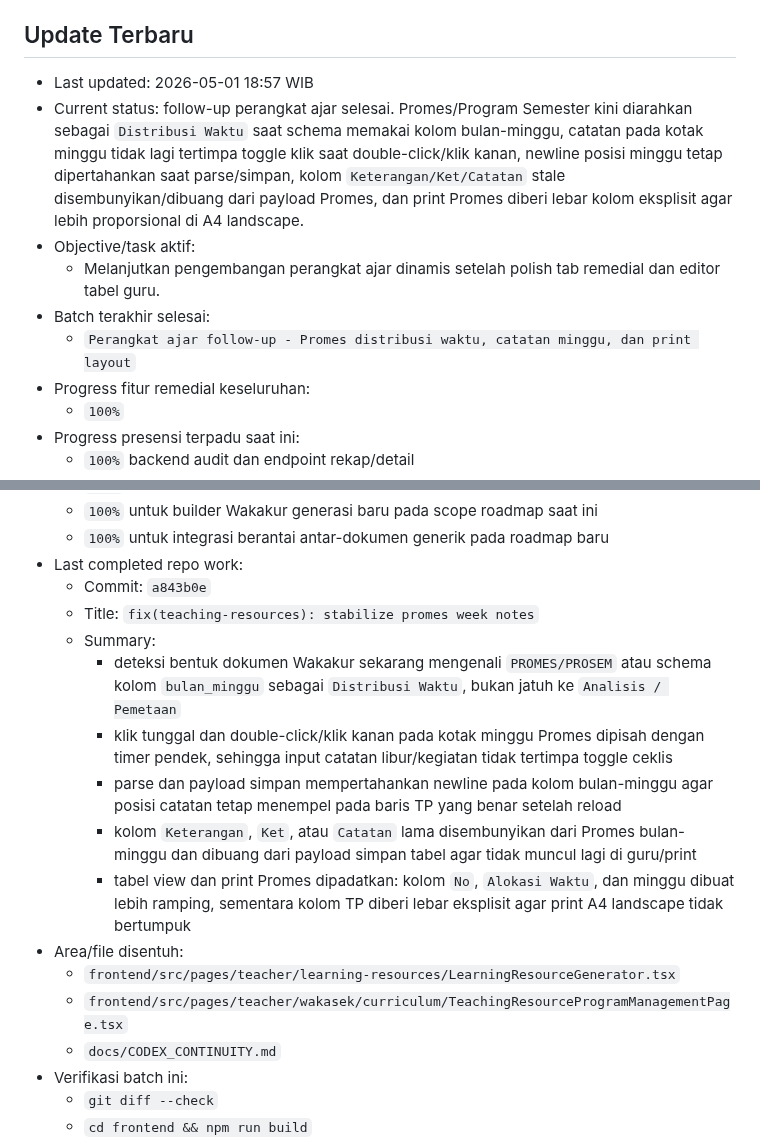
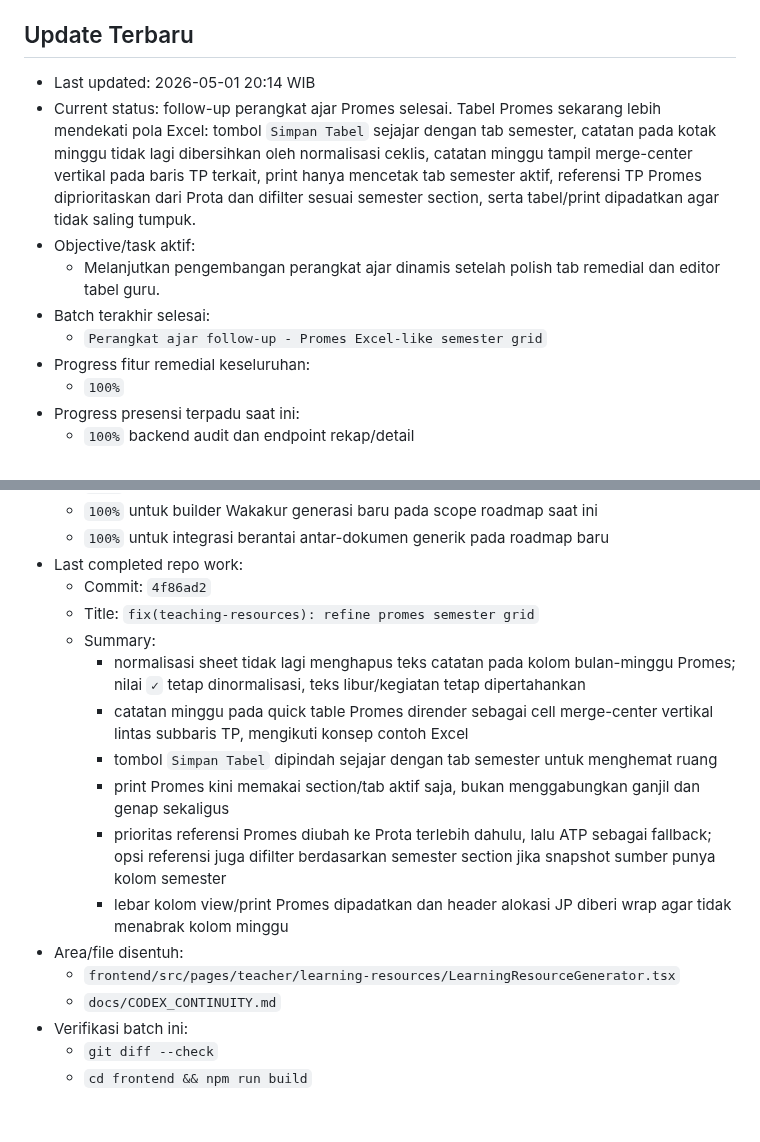
Before and after one commit to tripleonemzn/sis-project, a Markdown page: docs/CODEX_CONTINUITY.md, 2 parts joined by grey strips. Rendered like a GitHub page; blank space fills up the shorter version.

Commit message:
docs: record promes semester grid refinement

```diff
--- a/docs/CODEX_CONTINUITY.md
+++ b/docs/CODEX_CONTINUITY.md
@@ -5,12 +5,12 @@ Setiap room baru yang diminta `baca AGENTS.md` atau `lanjutkan` wajib membaca fi
 
 ## Update Terbaru
 
-- Last updated: 2026-05-01 18:57 WIB
-- Current status: follow-up perangkat ajar selesai. Promes/Program Semester kini diarahkan sebagai `Distribusi Waktu` saat schema memakai kolom bulan-minggu, catatan pada kotak minggu tidak lagi tertimpa toggle klik saat double-click/klik kanan, newline posisi minggu tetap dipertahankan saat parse/simpan, kolom `Keterangan/Ket/Catatan` stale disembunyikan/dibuang dari payload Promes, dan print Promes diberi lebar kolom eksplisit agar lebih proporsional di A4 landscape.
+- Last updated: 2026-05-01 20:14 WIB
+- Current status: follow-up perangkat ajar Promes selesai. Tabel Promes sekarang lebih mendekati pola Excel: tombol `Simpan Tabel` sejajar dengan tab semester, catatan pada kotak minggu tidak lagi dibersihkan oleh normalisasi ceklis, catatan minggu tampil merge-center vertikal pada baris TP terkait, print hanya mencetak tab semester aktif, referensi TP Promes diprioritaskan dari Prota dan difilter sesuai semester section, serta tabel/print dipadatkan agar tidak saling tumpuk.
 - Objective/task aktif:
   - Melanjutkan pengembangan perangkat ajar dinamis setelah polish tab remedial dan editor tabel guru.
 - Batch terakhir selesai:
-  - `Perangkat ajar follow-up - Promes distribusi waktu, catatan minggu, dan print layout`
+  - `Perangkat ajar follow-up - Promes Excel-like semester grid`
 - Progress fitur remedial keseluruhan:
   - `100%`
 - Progress presensi terpadu saat ini:
@@ -26,17 +26,17 @@ Setiap room baru yang diminta `baca AGENTS.md` atau `lanjutkan` wajib membaca fi
   - `100%` untuk builder Wakakur generasi baru pada scope roadmap saat ini
   - `100%` untuk integrasi berantai antar-dokumen generik pada roadmap baru
 - Last completed repo work:
-  - Commit: `a843b0e`
-  - Title: `fix(teaching-resources): stabilize promes week notes`
+  - Commit: `4f86ad2`
+  - Title: `fix(teaching-resources): refine promes semester grid`
   - Summary:
-    - deteksi bentuk dokumen Wakakur sekarang mengenali `PROMES/PROSEM` atau schema kolom `bulan_minggu` sebagai `Distribusi Waktu`, bukan jatuh ke `Analisis / Pemetaan`
-    - klik tunggal dan double-click/klik kanan pada kotak minggu Promes dipisah dengan timer pendek, sehingga input catatan libur/kegiatan tidak tertimpa toggle ceklis
-    - parse dan payload simpan mempertahankan newline pada kolom bulan-minggu agar posisi catatan tetap menempel pada baris TP yang benar setelah reload
-    - kolom `Keterangan`, `Ket`, atau `Catatan` lama disembunyikan dari Promes bulan-minggu dan dibuang dari payload simpan tabel agar tidak muncul lagi di guru/print
-    - tabel view dan print Promes dipadatkan: kolom `No`, `Alokasi Waktu`, dan minggu dibuat lebih ramping, sementara kolom TP diberi lebar eksplisit agar print A4 landscape tidak bertumpuk
+    - normalisasi sheet tidak lagi menghapus teks catatan pada kolom bulan-minggu Promes; nilai `✓` tetap dinormalisasi, teks libur/kegiatan tetap dipertahankan
+    - catatan minggu pada quick table Promes dirender sebagai cell merge-center vertikal lintas subbaris TP, mengikuti konsep contoh Excel
+    - tombol `Simpan Tabel` dipindah sejajar dengan tab semester untuk menghemat ruang
+    - print Promes kini memakai section/tab aktif saja, bukan menggabungkan ganjil dan genap sekaligus
+    - prioritas referensi Promes diubah ke Prota terlebih dahulu, lalu ATP sebagai fallback; opsi referensi juga difilter berdasarkan semester section jika snapshot sumber punya kolom semester
+    - lebar kolom view/print Promes dipadatkan dan header alokasi JP diberi wrap agar tidak menabrak kolom minggu
 - Area/file disentuh:
   - `frontend/src/pages/teacher/learning-resources/LearningResourceGenerator.tsx`
-  - `frontend/src/pages/teacher/wakasek/curriculum/TeachingResourceProgramManagementPage.tsx`
   - `docs/CODEX_CONTINUITY.md`
 - Verifikasi batch ini:
   - `git diff --check`
```
